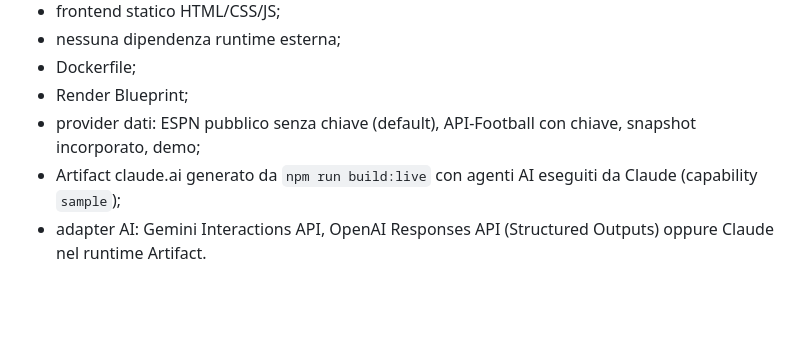
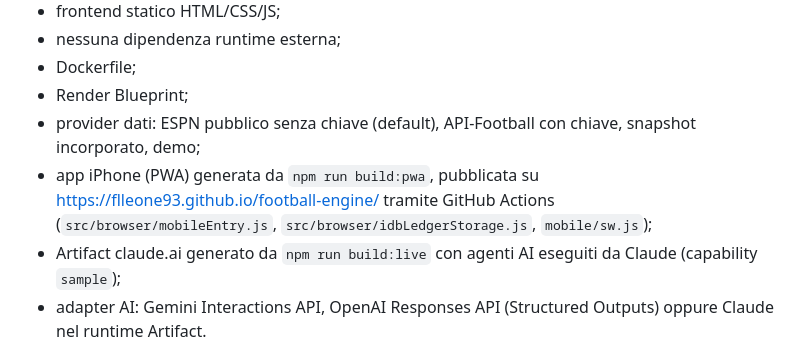
Before and after one commit to flleone93/football-engine, a Markdown page: CLAUDE_PROJECT_HANDOFF.md, the part around the change. Drawn GitHub-style; blank space fills up the shorter version.

```diff
--- a/CLAUDE_PROJECT_HANDOFF.md
+++ b/CLAUDE_PROJECT_HANDOFF.md
@@ -28,6 +28,7 @@ Stack:
 - Dockerfile;
 - Render Blueprint;
 - provider dati: ESPN pubblico senza chiave (default), API-Football con chiave, snapshot incorporato, demo;
+- app iPhone (PWA) generata da `npm run build:pwa`, pubblicata su https://flleone93.github.io/football-engine/ tramite GitHub Actions (`src/browser/mobileEntry.js`, `src/browser/idbLedgerStorage.js`, `mobile/sw.js`);
 - Artifact claude.ai generato da `npm run build:live` con agenti AI eseguiti da Claude (capability `sample`);
 - adapter AI: Gemini Interactions API, OpenAI Responses API (Structured Outputs) oppure Claude nel runtime Artifact.
 
```
Also changed, not shown: GUIDA_INSTALLAZIONE.md (+17 -0 lines), README.md (+22 -2 lines).
